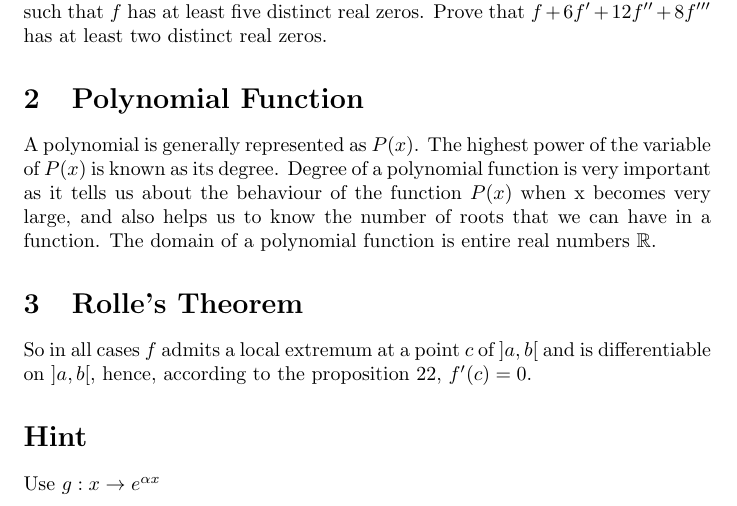
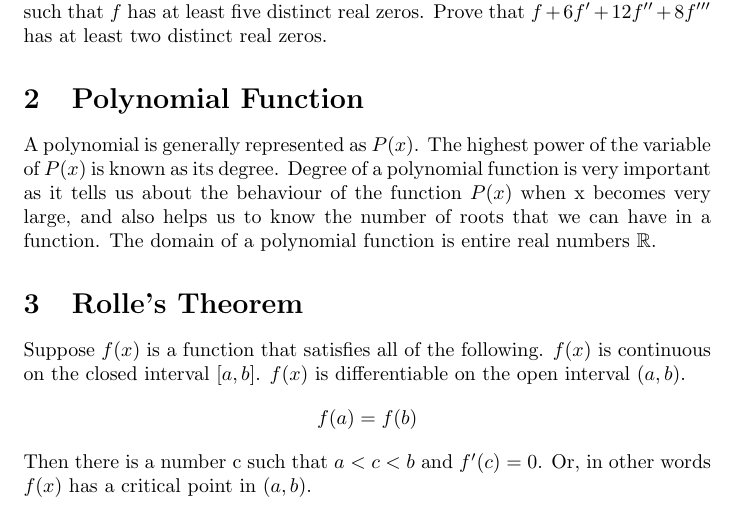
Before and after one commit to HectorMtz22/latex_test, a LaTeX paper (math/proof.tex): part of page 2 of 2, cut so that both start at the same text. Compiled offline with pdfLaTeX.

Commit message:
Rolle's Theorem

```diff
--- a/math/proof.tex
+++ b/math/proof.tex
@@ -46,15 +46,18 @@
         \item if $M = a$ or $M = b$, then $m \in  ]a, b[$, hence we have $c = m$;
         \item $m \in  ]a, b[$ and $M \in  ]a, b[$, hence we have $c = m$ or $c = M$.
     \end{enumerate}
-    }
-
-    \section{Rolle's Theorem}
-
-
 
     So in all cases $f$ admits a local extremum at a point $c$ of $]a, b[$ and is differentiable on $]a, b[$, hence, according to the proposition 22, $f'(c) = 0$.
     \section*{Hint}
     Use $g : x \rightarrow  e^ {\alpha x} $
+    }
+
+    \section{Rolle's Theorem}
+    Suppose $f(x)$ is a function that satisfies all of the following.
+    $f(x)$ is continuous on the closed interval $[a,b]$.
+    $f(x)$ is differentiable on the open interval $(a,b)$.
+    $$f(a) = f(b)$$
+    Then there is a number c such that $a<c<b$ and $f'(c)=0$. Or, in other words $f(x)$ has a critical point in $(a,b)$.
 
 
 \end{document}
```
Also changed, not shown: math/proof.pdf.
